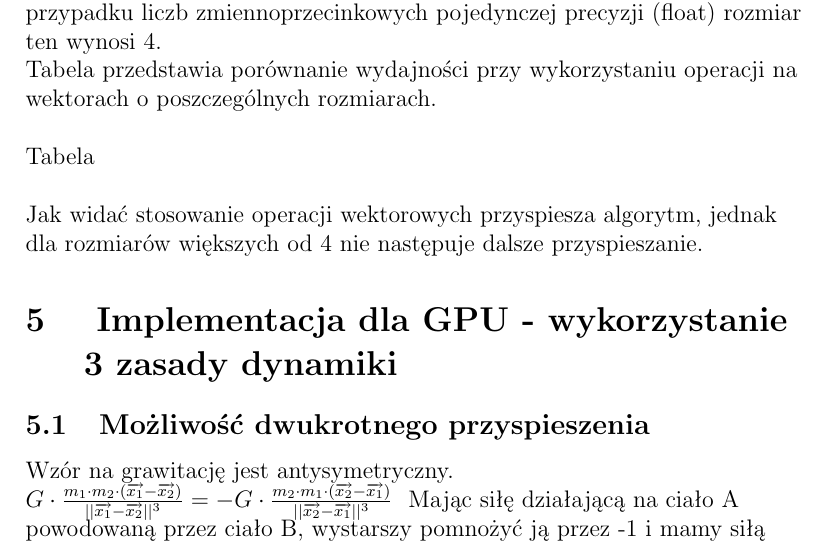
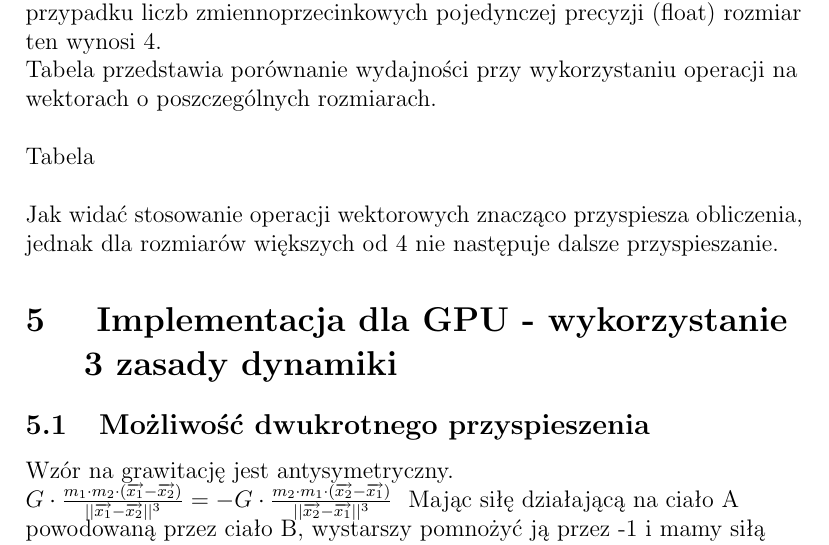
Before and after one commit to winiarz/magisterka-tekst, a LaTeX document (magisterka.tex, which reads Rozdzial2.8.tex): part of page 7 of 9, cut so that both start at the same text. Compiled offline with pdfLaTeX.

Commit message:
drobna poprawka

```diff
--- a/Rozdzial2.8.tex
+++ b/Rozdzial2.8.tex
@@ -7,4 +7,4 @@ Tabela przedstawia porównanie wydajności przy wykorzystaniu operacji na wektor
 
 Tabela \linebreak
 
-Jak widać stosowanie operacji wektorowych przyspiesza algorytm, jednak dla rozmiarów większych od 4 nie następuje dalsze przyspieszanie.
+Jak widać stosowanie operacji wektorowych znacząco przyspiesza obliczenia, jednak dla rozmiarów większych od 4 nie następuje dalsze przyspieszanie.
```
